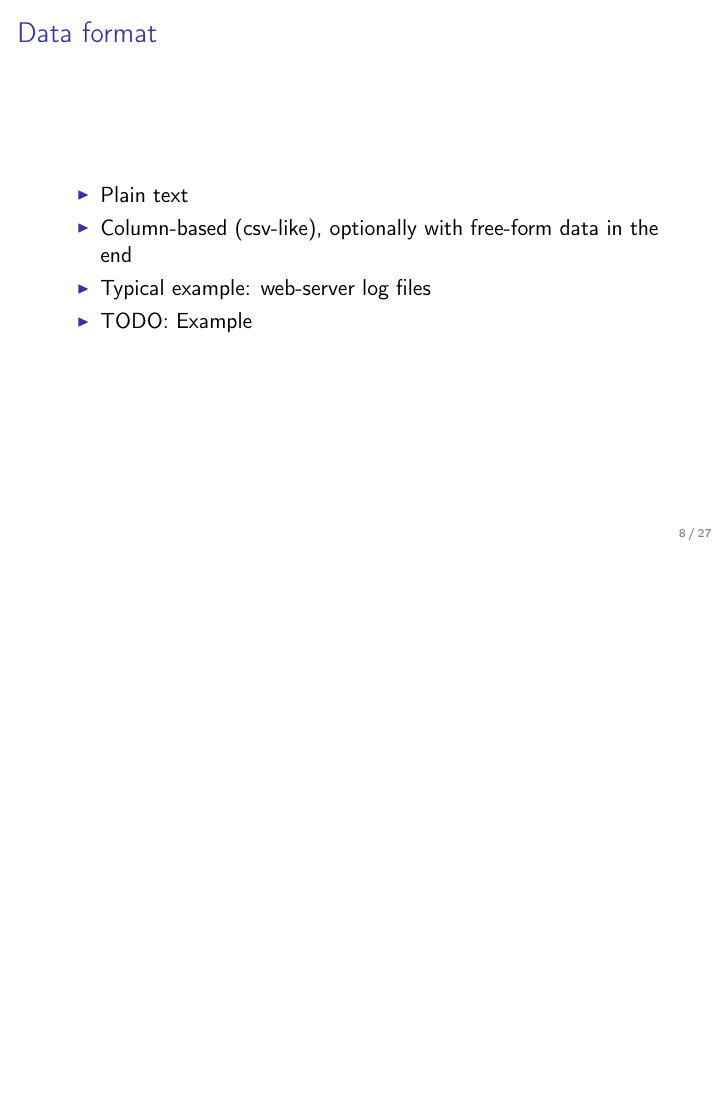
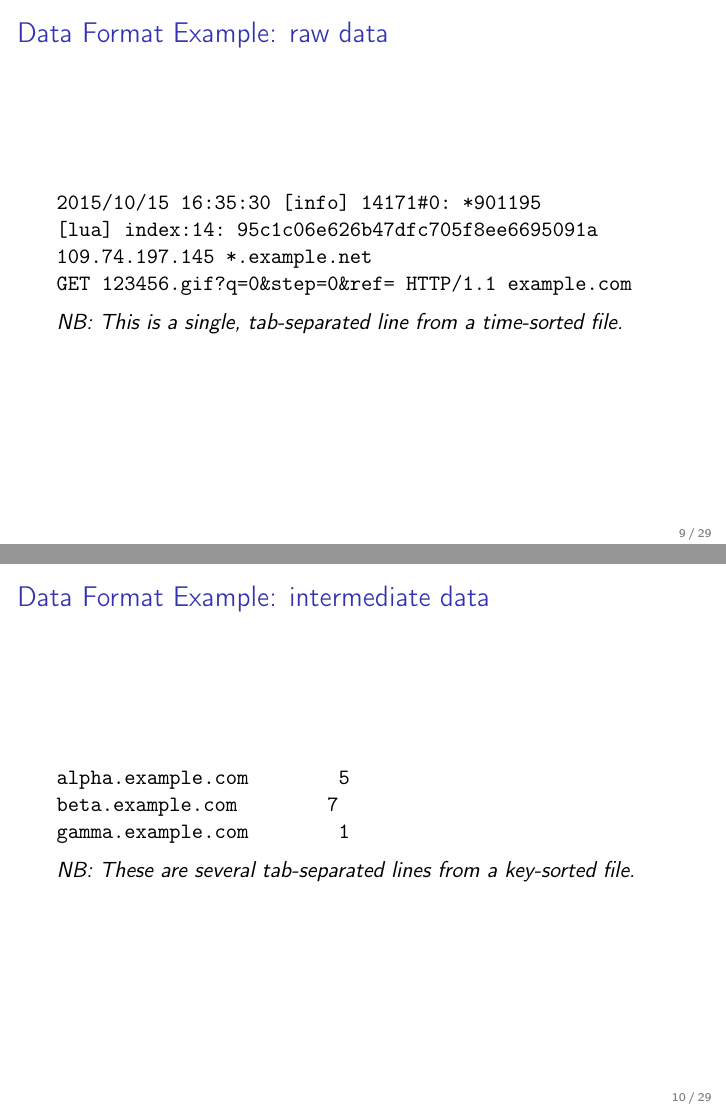
Before and after one commit to agladysh/talks, LaTeX slides (luaws15_ag/luaws15_ag.tex): page 8 of 27 before the commit and pages 9 and 10 of 29 after it, the two joined at a grey line, the shorter picture padded with empty space. The pictures show the PDF file luaws15_ag/luaws15_ag.pdf that the author committed with the source.

Commit message:
luaws15_ag: further polishing

```diff
--- a/luaws15_ag/luaws15_ag.tex
+++ b/luaws15_ag/luaws15_ag.tex
@@ -179,8 +179,35 @@ analytics tool (or Lua!).
 \item Plain text
 \item Column-based (csv-like), optionally with free-form data in the end
 \item Typical example: web-server log files
-\item TODO: Example
 \end{itemize}
+
+\end{frame}
+
+%% -------------------------------------------------------------------------- %%
+
+\begin{frame}[fragile]{Data Format Example: raw data}
+
+\begin{minted}{text}
+2015/10/15 16:35:30 [info] 14171#0: *901195
+[lua] index:14: 95c1c06e626b47dfc705f8ee6695091a
+109.74.197.145 *.example.net
+GET 123456.gif?q=0&step=0&ref= HTTP/1.1 example.com
+\end{minted}
+\textit{NB: This is a single, tab-separated line from a time-sorted file.}
+
+\end{frame}
+
+%% -------------------------------------------------------------------------- %%
+
+\begin{frame}[fragile]{Data Format Example: intermediate data}
+
+\begin{minted}{text}
+alpha.example.com	5
+beta.example.com	7
+gamma.example.com	1
+\end{minted}
+
+\textit{NB: These are several tab-separated lines from a key-sorted file.}
 
 \end{frame}
 
```
Also changed, not shown: luaws15_ag/luaws15_ag.pdf, luaws15_ag/luaws15_ag.tex (8 more changed lines).
